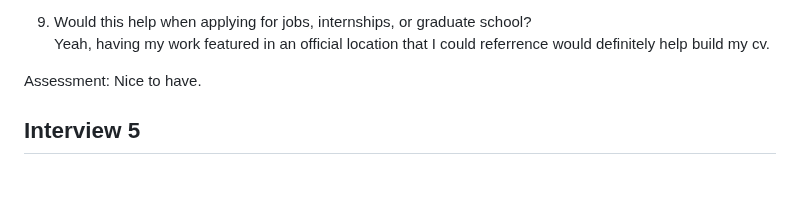
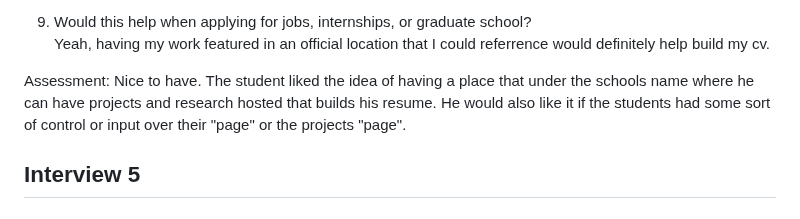
Before and after one commit to Naalu/ds-senior-capstone-projects-website, a Markdown page: deliverables/inception.md, the part around the change. Drawn GitHub-style; blank space fills up the shorter version.

```diff
--- a/deliverables/inception.md
+++ b/deliverables/inception.md
@@ -154,7 +154,7 @@ If I could just send it to the admin of the site for review, that would be best.
 10. Would this help when applying for jobs, internships, or graduate school?<br />
 Yeah, having my work featured in an official location that I could referrence would definitely help build my cv.
 
-Assessment: Nice to have.
+Assessment: Nice to have. The student liked the idea of having a place that under the schools name where he can have projects and research hosted that builds his resume. He would also like it if the students had some sort of control or input over their "page" or the projects "page".
 
 ## Interview 5
 
```
